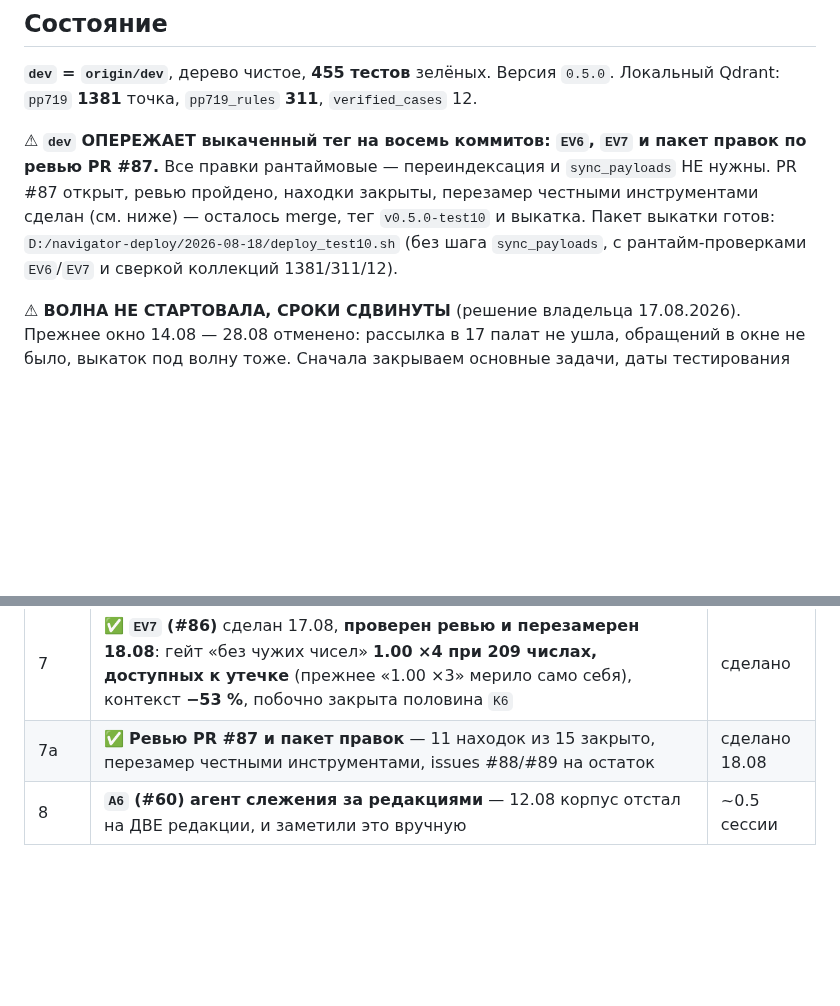
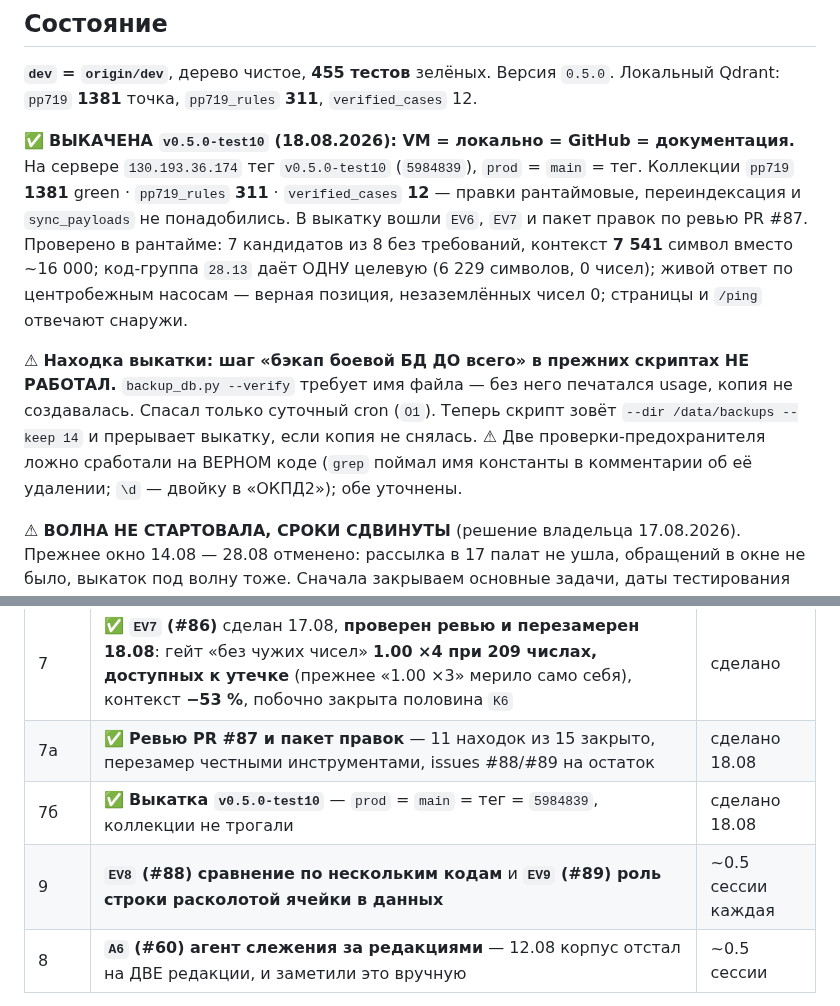
Before and after one commit to pan3v1n/navigator-719, a Markdown page: docs/NEXT_SESSION.md, 2 parts joined by grey strips. GitHub-like rendering; blank space fills up the shorter version.

```diff
--- a/docs/NEXT_SESSION.md
+++ b/docs/NEXT_SESSION.md
@@ -9,11 +9,19 @@
 **`dev` = `origin/dev`**, дерево чистое, **455 тестов** зелёных. Версия `0.5.0`.
 Локальный Qdrant: `pp719` **1381** точка, `pp719_rules` **311**, `verified_cases` 12.
 
-⚠ **`dev` ОПЕРЕЖАЕТ выкаченный тег на восемь коммитов: `EV6`, `EV7` и пакет правок по ревью PR #87.**
-Все правки рантаймовые — переиндексация и `sync_payloads` НЕ нужны. PR #87 открыт, ревью пройдено,
-находки закрыты, перезамер честными инструментами сделан (см. ниже) — осталось merge, тег
-`v0.5.0-test10` и выкатка. Пакет выкатки готов: `D:/navigator-deploy/2026-08-18/deploy_test10.sh`
-(без шага `sync_payloads`, с рантайм-проверками `EV6`/`EV7` и сверкой коллекций 1381/311/12).
+✅ **ВЫКАЧЕНА `v0.5.0-test10` (18.08.2026): VM = локально = GitHub = документация.**
+На сервере `130.193.36.174` тег `v0.5.0-test10` (`5984839`), `prod` = `main` = тег. Коллекции
+`pp719` **1381** green · `pp719_rules` **311** · `verified_cases` **12** — правки рантаймовые,
+переиндексация и `sync_payloads` не понадобились. В выкатку вошли `EV6`, `EV7` и пакет правок по
+ревью PR #87. Проверено в рантайме: 7 кандидатов из 8 без требований, контекст **7 541** символ
+вместо ~16 000; код-группа `28.13` даёт ОДНУ целевую (6 229 символов, 0 чисел); живой ответ по
+центробежным насосам — верная позиция, незаземлённых чисел 0; страницы и `/ping` отвечают снаружи.
+
+⚠ **Находка выкатки: шаг «бэкап боевой БД ДО всего» в прежних скриптах НЕ РАБОТАЛ.**
+`backup_db.py --verify` требует имя файла — без него печатался usage, копия не создавалась. Спасал
+только суточный cron (`O1`). Теперь скрипт зовёт `--dir /data/backups --keep 14` и прерывает
+выкатку, если копия не снялась. ⚠ Две проверки-предохранителя ложно сработали на ВЕРНОМ коде
+(`grep` поймал имя константы в комментарии об её удалении; `\d` — двойку в «ОКПД2»); обе уточнены.
 
 ⚠ **ВОЛНА НЕ СТАРТОВАЛА, СРОКИ СДВИНУТЫ** (решение владельца 17.08.2026). Прежнее окно
 14.08 — 28.08 отменено: рассылка в 17 палат не ушла, обращений в окне не было, выкаток под волну
@@ -259,6 +267,8 @@ UX-пакет). Адрес VM менялся: прежних пяти IP сре
 | 6 | ✅ **`EV6` (#84)** сделан 17.08 вечером — диагноз «пустой дубль» опровергнут, чинилось ранжирование; гейт «без чужих чисел» 0.80 → **0.90 ± 0.00** | сделано |
 | 7 | ✅ **`EV7` (#86)** сделан 17.08, **проверен ревью и перезамерен 18.08**: гейт «без чужих чисел» **1.00 ×4 при 209 числах, доступных к утечке** (прежнее «1.00 ×3» мерило само себя), контекст **−53 %**, побочно закрыта половина `K6` | сделано |
 | 7а | ✅ **Ревью PR #87 и пакет правок** — 11 находок из 15 закрыто, перезамер честными инструментами, issues #88/#89 на остаток | сделано 18.08 |
+| 7б | ✅ **Выкатка `v0.5.0-test10`** — `prod` = `main` = тег = `5984839`, коллекции не трогали | сделано 18.08 |
+| 9 | **`EV8` (#88) сравнение по нескольким кодам** и **`EV9` (#89) роль строки расколотой ячейки в данных** | ~0.5 сессии каждая |
 | 8 | **`A6` (#60) агент слежения за редакциями** — 12.08 корпус отстал на ДВЕ редакции, и заметили это вручную | ~0.5 сессии |
 
 **Ждёт старта волны** (не даты): скоркарта с окном дат · `gs_natural` до 120+ кейсов (#80) ·
```
Also changed, not shown: CLAUDE.md (+24 -11 lines), docs/BACKLOG.md (+5 -3 lines).
